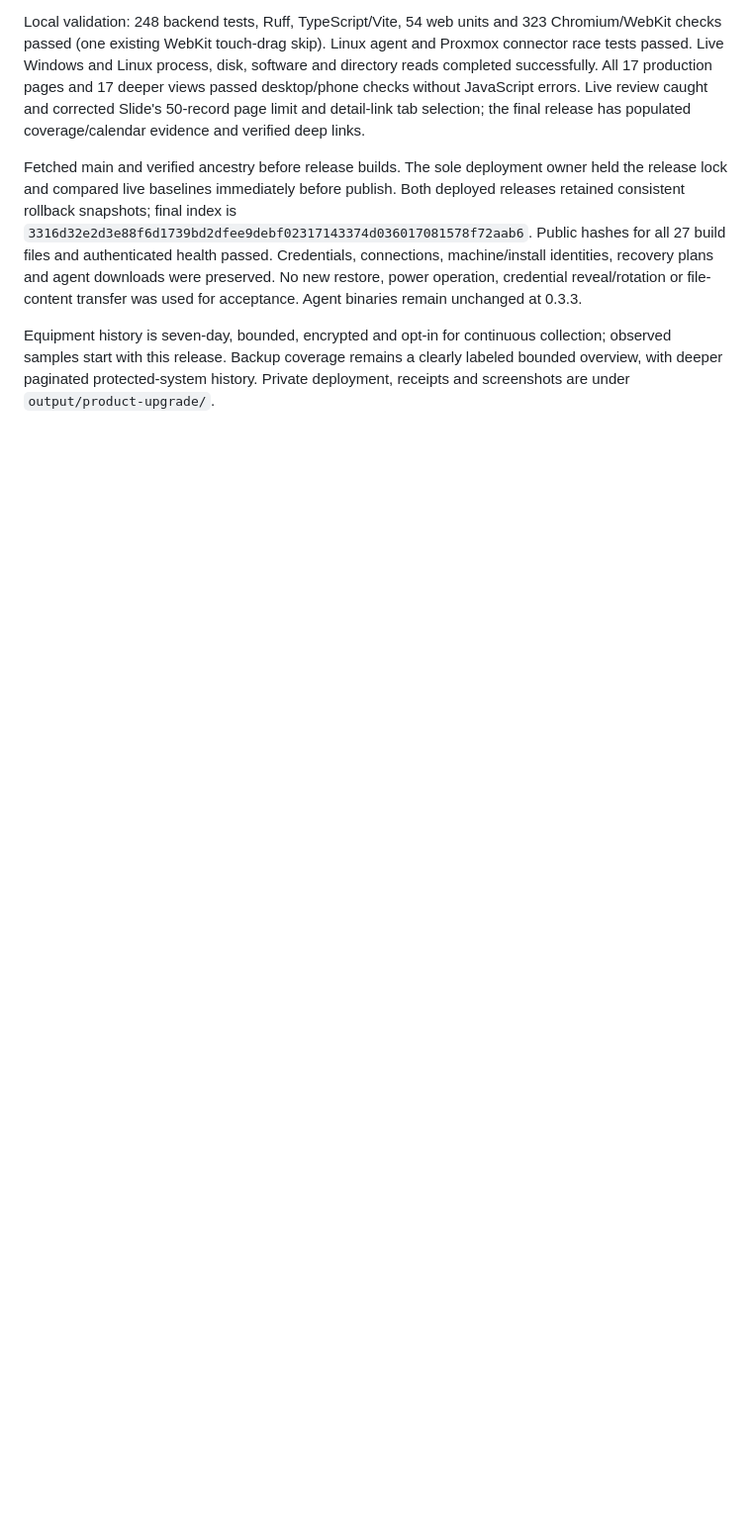
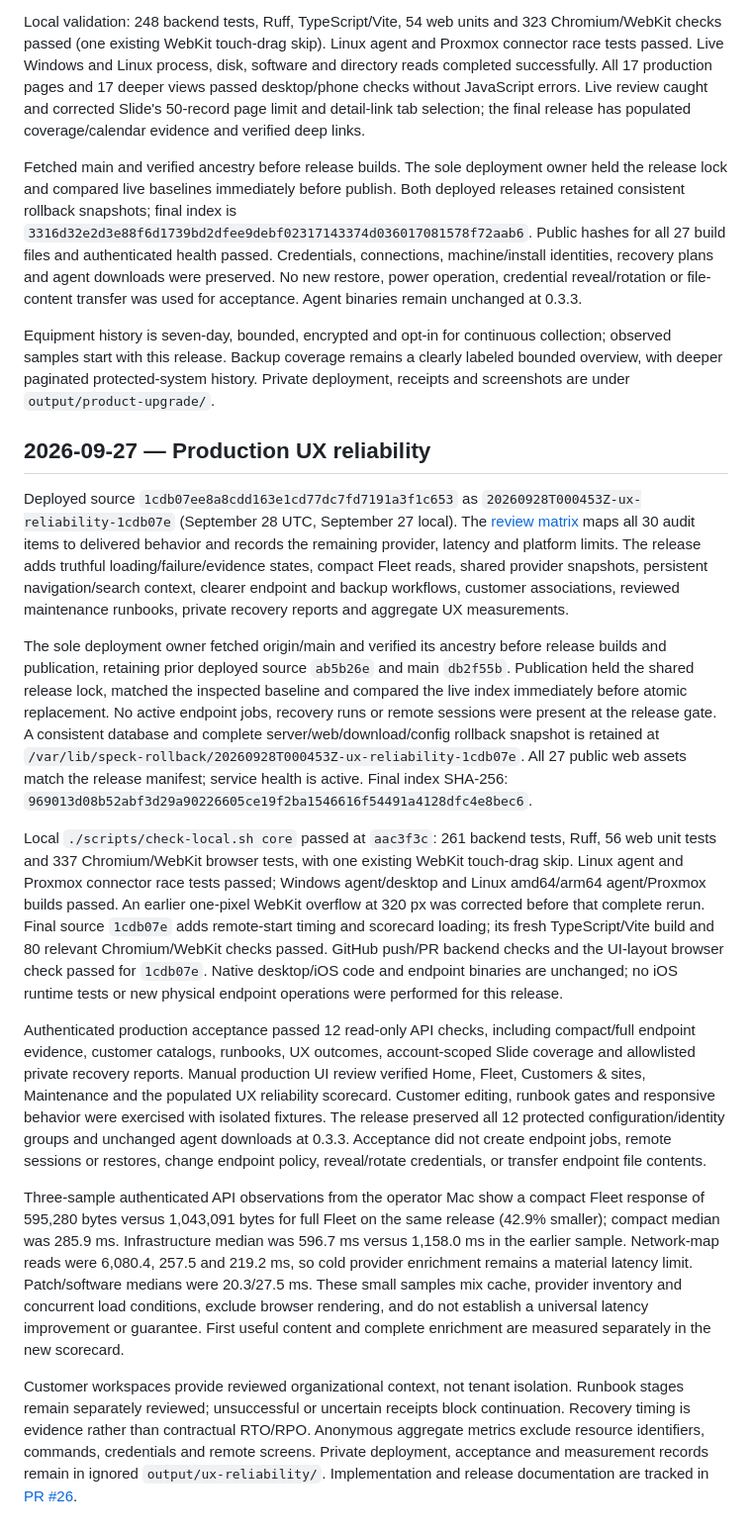
Before and after one commit to amcchord/speck, a Markdown page: WORKBOOK.md, the part around the change. Shown at 99% size. Rendered like a GitHub page; blank space fills up the shorter version.

Commit message:
Record UX reliability production release and validation

```diff
--- a/WORKBOOK.md
+++ b/WORKBOOK.md
@@ -1071,3 +1071,64 @@ Equipment history is seven-day, bounded, encrypted and opt-in for continuous
 collection; observed samples start with this release. Backup coverage remains a
 clearly labeled bounded overview, with deeper paginated protected-system history.
 Private deployment, receipts and screenshots are under `output/product-upgrade/`.
+
+## 2026-09-27 — Production UX reliability
+
+Deployed source `1cdb07ee8a8cdd163e1cd77dc7fd7191a3f1c653` as
+`20260928T000453Z-ux-reliability-1cdb07e` (September 28 UTC, September 27 local).
+The [review matrix](docs/ux-reliability-release.md) maps all 30 audit items to
+delivered behavior and records the remaining provider, latency and platform limits.
+The release adds truthful loading/failure/evidence states, compact Fleet reads,
+shared provider snapshots, persistent navigation/search context, clearer endpoint
+and backup workflows, customer associations, reviewed maintenance runbooks,
+private recovery reports and aggregate UX measurements.
+
+The sole deployment owner fetched origin/main and verified its ancestry before
+release builds and publication, retaining prior deployed source `ab5b26e` and main
+`db2f55b`. Publication held the shared release lock, matched the inspected baseline
+and compared the live index immediately before atomic replacement. No active
+endpoint jobs, recovery runs or remote sessions were present at the release gate.
+A consistent database and complete server/web/download/config rollback snapshot
+is retained at `/var/lib/speck-rollback/20260928T000453Z-ux-reliability-1cdb07e`.
+All 27 public web assets match the release manifest; service health is active.
+Final index SHA-256:
+`969013d08b52abf3d29a90226605ce19f2ba1546616f54491a4128dfc4e8bec6`.
+
+Local `./scripts/check-local.sh core` passed at `aac3f3c`: 261 backend tests,
+Ruff, 56 web unit tests and 337 Chromium/WebKit browser tests, with one existing
+WebKit touch-drag skip. Linux agent and Proxmox connector race tests passed;
+Windows agent/desktop and Linux amd64/arm64 agent/Proxmox builds passed. An
+earlier one-pixel WebKit overflow at 320 px was corrected before that complete
+rerun. Final source `1cdb07e` adds remote-start timing and scorecard loading;
+its fresh TypeScript/Vite build and 80 relevant Chromium/WebKit checks passed.
+GitHub push/PR backend checks and the UI-layout browser check passed for
+`1cdb07e`. Native desktop/iOS code and endpoint binaries are unchanged; no iOS
+runtime tests or new physical endpoint operations were performed for this release.
+
+Authenticated production acceptance passed 12 read-only API checks, including
+compact/full endpoint evidence, customer catalogs, runbooks, UX outcomes,
+account-scoped Slide coverage and allowlisted private recovery reports. Manual
+production UI review verified Home, Fleet, Customers & sites, Maintenance and the
+populated UX reliability scorecard. Customer editing, runbook gates and responsive
+behavior were exercised with isolated fixtures. The release preserved all 12
+protected configuration/identity groups and unchanged agent downloads at 0.3.3.
+Acceptance did not create endpoint jobs, remote sessions or restores, change
+endpoint policy, reveal/rotate credentials, or transfer endpoint file contents.
+
+Three-sample authenticated API observations from the operator Mac show a compact
+Fleet response of 595,280 bytes versus 1,043,091 bytes for full Fleet on the same
+release (42.9% smaller); compact median was 285.9 ms. Infrastructure median was
+596.7 ms versus 1,158.0 ms in the earlier sample. Network-map reads were 6,080.4,
+257.5 and 219.2 ms, so cold provider enrichment remains a material latency limit.
+Patch/software medians were 20.3/27.5 ms. These small samples mix cache, provider
+inventory and concurrent load conditions, exclude browser rendering, and do not
+establish a universal latency improvement or guarantee. First useful content and
+complete enrichment are measured separately in the new scorecard.
+
+Customer workspaces provide reviewed organizational context, not tenant
+isolation. Runbook stages remain separately reviewed; unsuccessful or uncertain
+receipts block continuation. Recovery timing is evidence rather than contractual
+RTO/RPO. Anonymous aggregate metrics exclude resource identifiers, commands,
+credentials and remote screens. Private deployment, acceptance and measurement
+records remain in ignored `output/ux-reliability/`. Implementation and release
+documentation are tracked in [PR #26](https://github.com/amcchord/speck/pull/26).
```
Also changed, not shown: docs/ux-reliability-release.md (+4 -0 lines).
